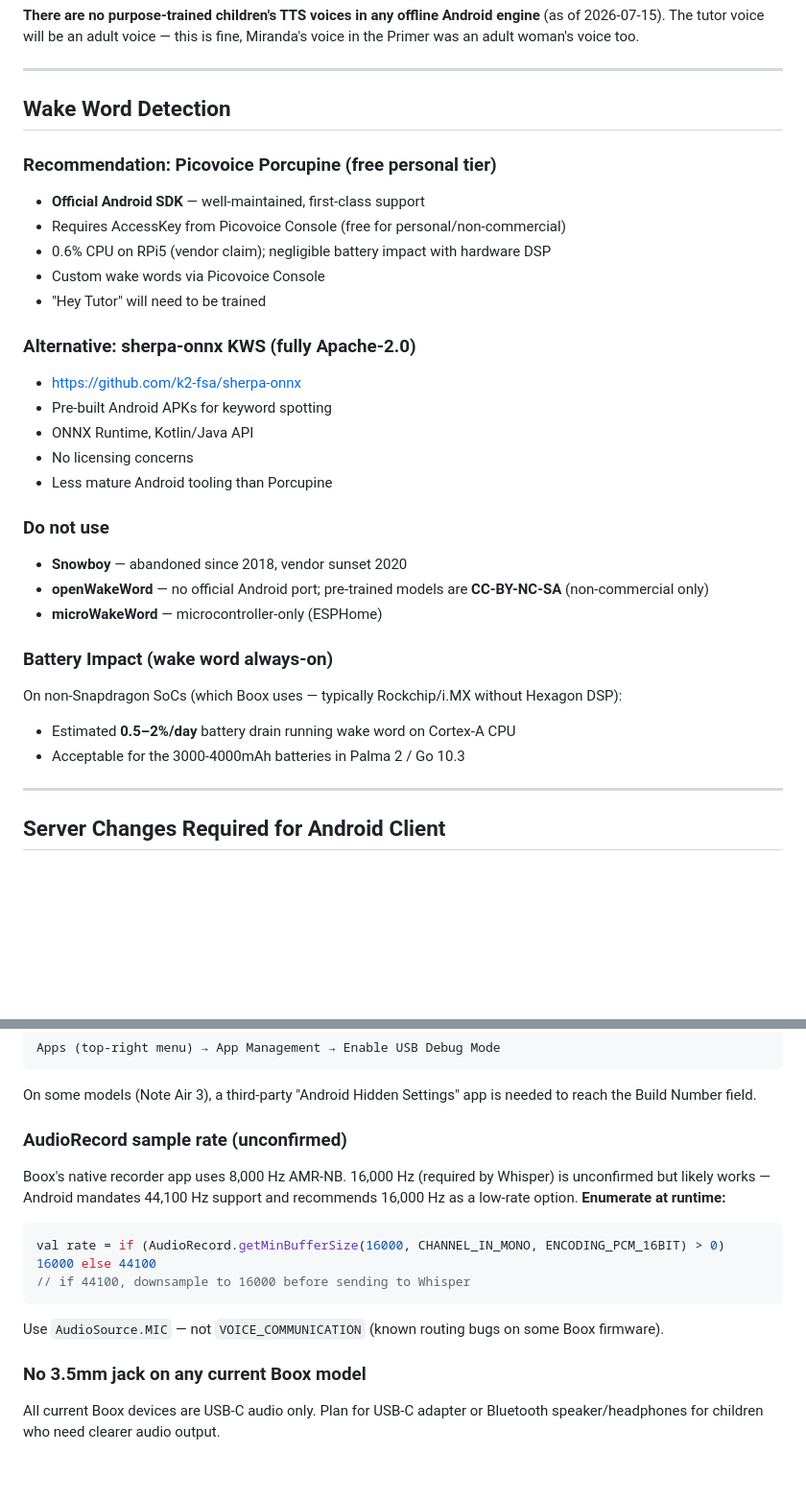
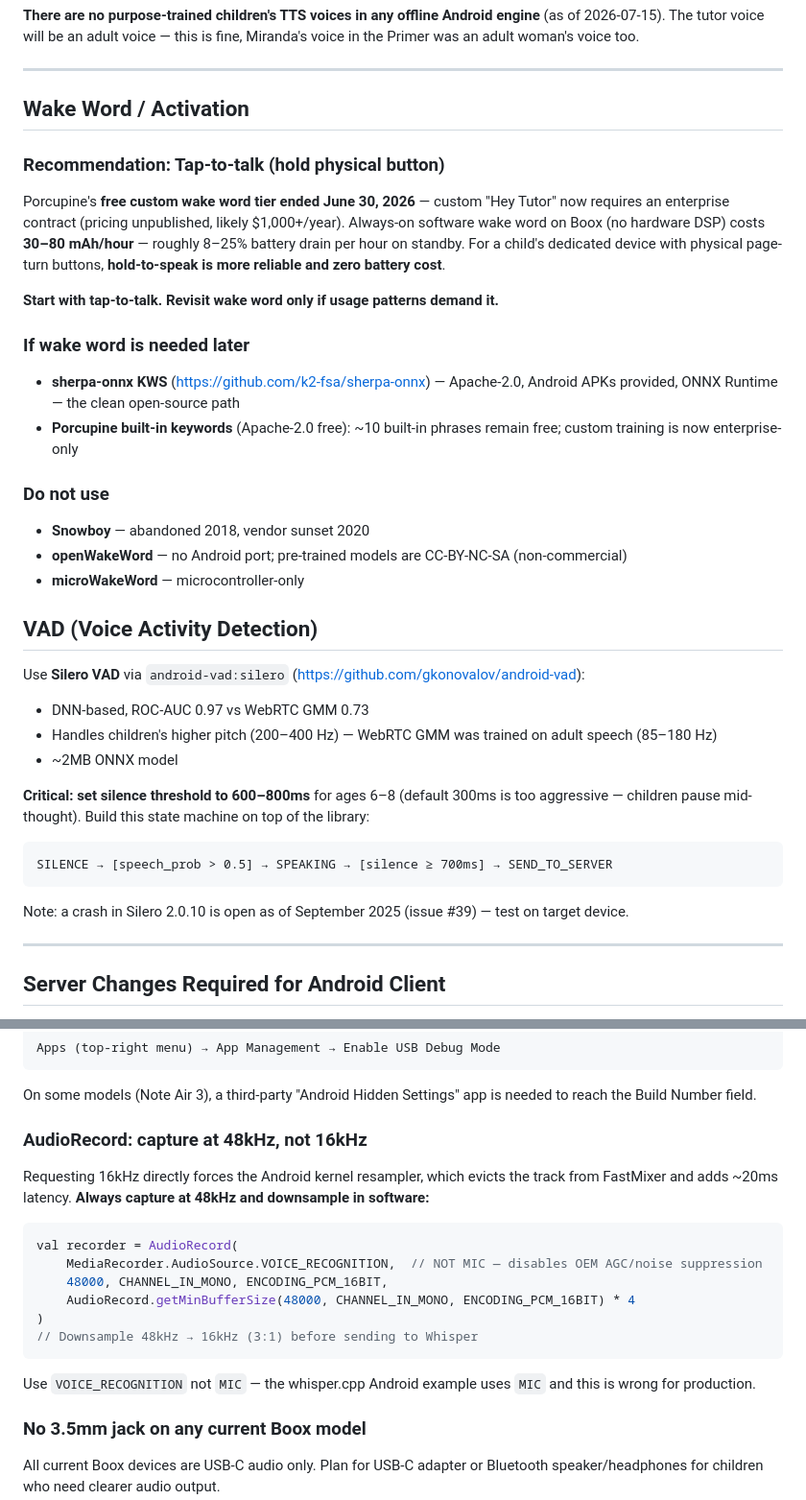
Before and after one commit to scottcowan/etutor-server, a Markdown page: docs/hardware-boox.md, 2 parts joined by grey strips. Shown at 96% size. GitHub-like rendering; blank space fills up the shorter version.

Commit message:
docs(hardware): latency budget with real numbers, tap-to-talk recommendation (Porcupine free tier ended), 48kHz AudioRecord, Silero VAD, ExoPlayer buffer fix

````diff
--- a/docs/hardware-boox.md
+++ b/docs/hardware-boox.md
@@ -212,31 +212,36 @@ The WebView renders the tutor UI. JS calls the native shell via `JavascriptInter
 
 ---
 
-## Wake Word Detection
+## Wake Word / Activation
 
-### Recommendation: Picovoice Porcupine (free personal tier)
-- **Official Android SDK** — well-maintained, first-class support
-- Requires AccessKey from Picovoice Console (free for personal/non-commercial)
-- 0.6% CPU on RPi5 (vendor claim); negligible battery impact with hardware DSP
-- Custom wake words via Picovoice Console
-- "Hey Tutor" will need to be trained
+### Recommendation: Tap-to-talk (hold physical button)
 
-### Alternative: sherpa-onnx KWS (fully Apache-2.0)
-- https://github.com/k2-fsa/sherpa-onnx
-- Pre-built Android APKs for keyword spotting
-- ONNX Runtime, Kotlin/Java API
-- No licensing concerns
-- Less mature Android tooling than Porcupine
+Porcupine's **free custom wake word tier ended June 30, 2026** — custom "Hey Tutor" now requires an enterprise contract (pricing unpublished, likely $1,000+/year). Always-on software wake word on Boox (no hardware DSP) costs **30–80 mAh/hour** — roughly 8–25% battery drain per hour on standby. For a child's dedicated device with physical page-turn buttons, **hold-to-speak is more reliable and zero battery cost**.
+
+**Start with tap-to-talk. Revisit wake word only if usage patterns demand it.**
+
+### If wake word is needed later
+- **sherpa-onnx KWS** (https://github.com/k2-fsa/sherpa-onnx) — Apache-2.0, Android APKs provided, ONNX Runtime — the clean open-source path
+- **Porcupine built-in keywords** (Apache-2.0 free): ~10 built-in phrases remain free; custom training is now enterprise-only
 
 ### Do not use
-- **Snowboy** — abandoned since 2018, vendor sunset 2020
-- **openWakeWord** — no official Android port; pre-trained models are **CC-BY-NC-SA** (non-commercial only)
-- **microWakeWord** — microcontroller-only (ESPHome)
+- **Snowboy** — abandoned 2018, vendor sunset 2020
+- **openWakeWord** — no Android port; pre-trained models are CC-BY-NC-SA (non-commercial)
+- **microWakeWord** — microcontroller-only
 
-### Battery Impact (wake word always-on)
-On non-Snapdragon SoCs (which Boox uses — typically Rockchip/i.MX without Hexagon DSP):
-- Estimated **0.5–2%/day** battery drain running wake word on Cortex-A CPU
-- Acceptable for the 3000-4000mAh batteries in Palma 2 / Go 10.3
+## VAD (Voice Activity Detection)
+
+Use **Silero VAD** via `android-vad:silero` (https://github.com/gkonovalov/android-vad):
+- DNN-based, ROC-AUC 0.97 vs WebRTC GMM 0.73
+- Handles children's higher pitch (200–400 Hz) — WebRTC GMM was trained on adult speech (85–180 Hz)
+- ~2MB ONNX model
+
+**Critical: set silence threshold to 600–800ms** for ages 6–8 (default 300ms is too aggressive — children pause mid-thought). Build this state machine on top of the library:
+```
+SILENCE → [speech_prob > 0.5] → SPEAKING → [silence ≥ 700ms] → SEND_TO_SERVER
+```
+
+Note: a crash in Silero 2.0.10 is open as of September 2025 (issue #39) — test on target device.
 
 ---
 
@@ -324,13 +340,17 @@ Apps (top-right menu) → App Management → Enable USB Debug Mode
 ```
 On some models (Note Air 3), a third-party "Android Hidden Settings" app is needed to reach the Build Number field.
 
-### AudioRecord sample rate (unconfirmed)
-Boox's native recorder app uses 8,000 Hz AMR-NB. 16,000 Hz (required by Whisper) is unconfirmed but likely works — Android mandates 44,100 Hz support and recommends 16,000 Hz as a low-rate option. **Enumerate at runtime:**
+### AudioRecord: capture at 48kHz, not 16kHz
+Requesting 16kHz directly forces the Android kernel resampler, which evicts the track from FastMixer and adds ~20ms latency. **Always capture at 48kHz and downsample in software:**
 ```kotlin
-val rate = if (AudioRecord.getMinBufferSize(16000, CHANNEL_IN_MONO, ENCODING_PCM_16BIT) > 0) 16000 else 44100
-// if 44100, downsample to 16000 before sending to Whisper
+val recorder = AudioRecord(
+    MediaRecorder.AudioSource.VOICE_RECOGNITION,  // NOT MIC — disables OEM AGC/noise suppression
+    48000, CHANNEL_IN_MONO, ENCODING_PCM_16BIT,
+    AudioRecord.getMinBufferSize(48000, CHANNEL_IN_MONO, ENCODING_PCM_16BIT) * 4
+)
+// Downsample 48kHz → 16kHz (3:1) before sending to Whisper
 ```
-Use `AudioSource.MIC` — not `VOICE_COMMUNICATION` (known routing bugs on some Boox firmware).
+Use `VOICE_RECOGNITION` not `MIC` — the whisper.cpp Android example uses `MIC` and this is wrong for production.
 
 ### No 3.5mm jack on any current Boox model
 All current Boox devices are USB-C audio only. Plan for USB-C adapter or Bluetooth speaker/headphones for children who need clearer audio output.
````
Also changed, not shown: other parts of docs/hardware-boox.md (+22 -11 lines).
